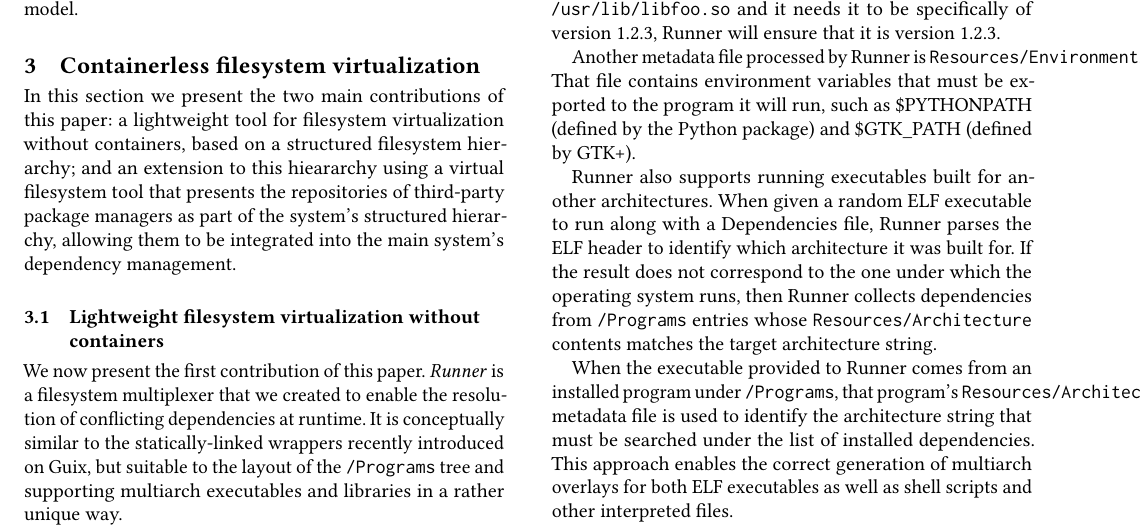
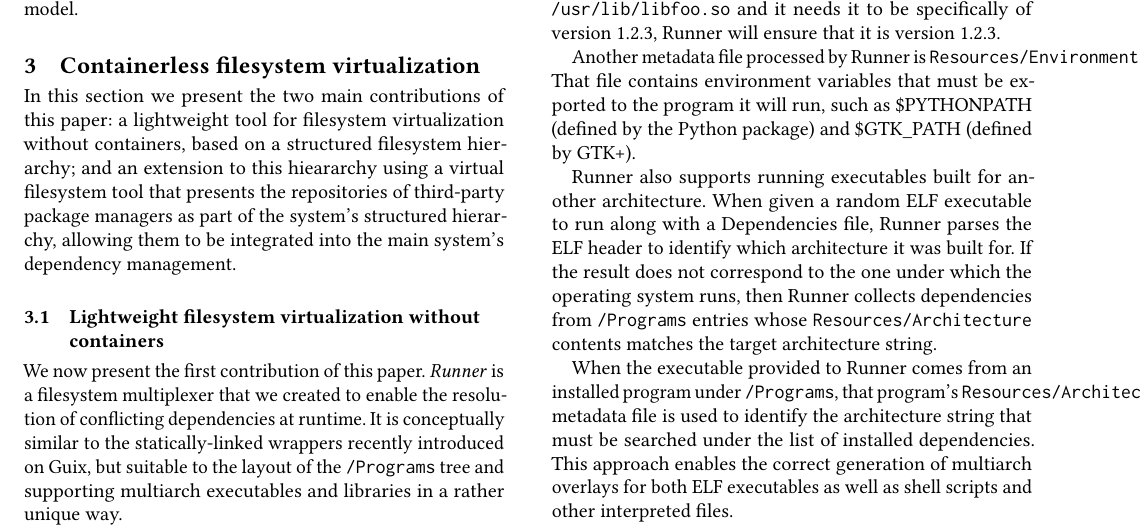
Before and after one commit to gobolinux/paper-runner, a LaTeX paper (Runner.tex): part of page 4 of 7, cut so that both start at the same text. Compiled offline with pdfLaTeX.

Commit message:
fix typo

```diff
--- a/Runner.tex
+++ b/Runner.tex
@@ -342,7 +342,7 @@ That file contains environment variables that must be exported to the
 program it will run, such as \$PYTHONPATH (defined by the Python package)
 and \$GTK\_PATH (defined by GTK+).
 
-Runner also supports running executables built for another architectures.
+Runner also supports running executables built for another architecture.
 When given a random ELF executable to run along with a Dependencies file,
 Runner parses the ELF header to identify which architecture it was built
 for. If the result does not correspond to the one under which the operating
```
